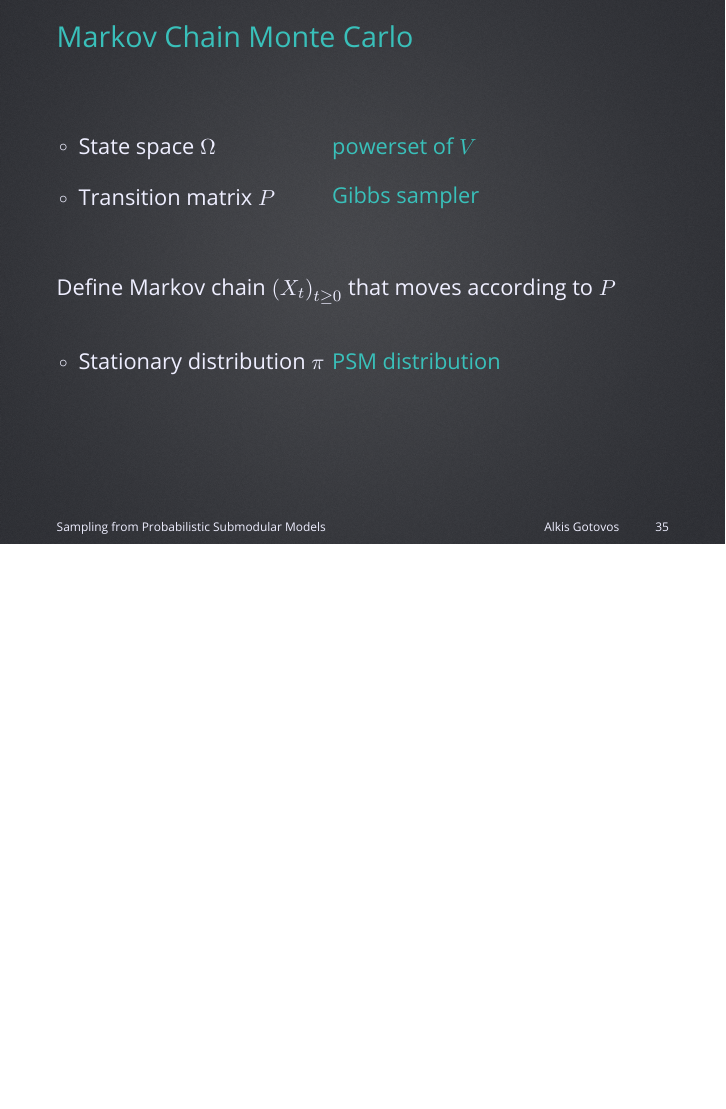
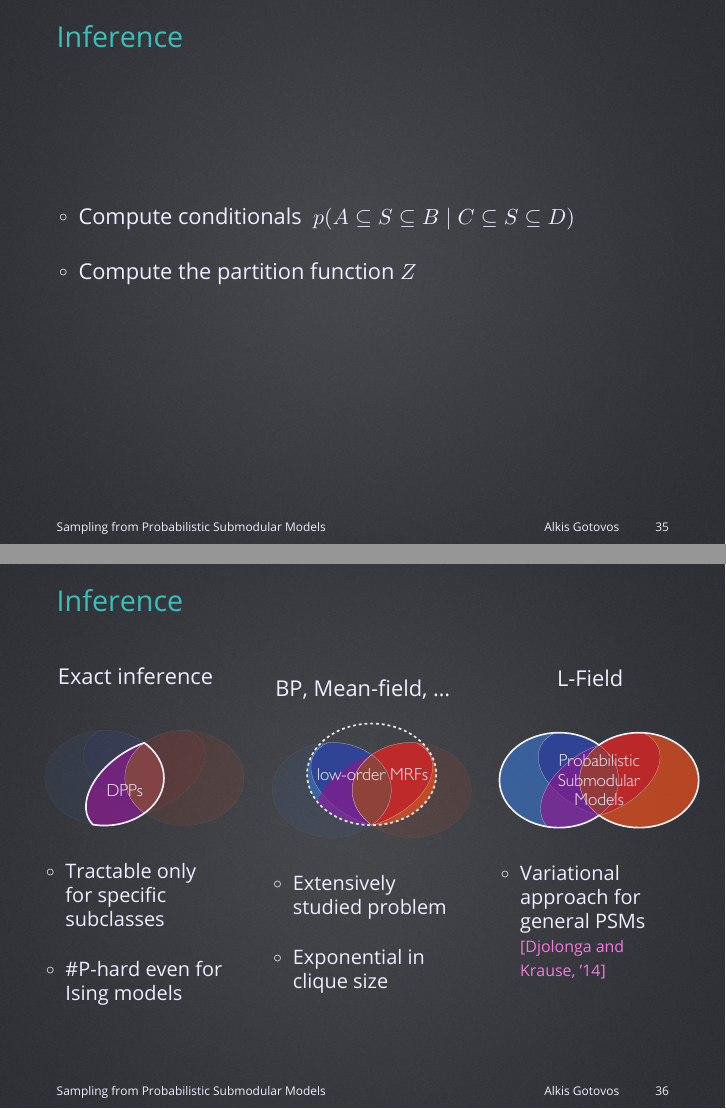
Before and after one commit to 3lectrologos/nips15pres, LaTeX slides (nips15.tex): page 35 of 64 before the commit and pages 35 and 36 of 66 after it, the two joined at a grey line, the shorter picture padded with empty space. Compiled offline with LuaLaTeX; a missing font is replaced by an installed copy or a similar font.

Commit message:
Add a couple of slides on inference

```diff
--- a/nips15.tex
+++ b/nips15.tex
@@ -257,6 +257,66 @@ $\downarrow$ & & $\downarrow$\\[0.5em]
 \end{frame}
 
 \input{venn}
+
+\begin{frame}{Inference}
+\begin{itemize}
+\item Compute conditionals $\ p(A \subseteq S \subseteq B \mid C \subseteq S \subseteq D)$
+\vspace{1em}
+\item Compute the partition function $Z$
+\end{itemize}
+\end{frame}
+
+\begin{frame}{Inference}
+\vspace{0.5em}
+\begin{columns}[c]
+\column{0.3\textwidth}
+\begin{minipage}[t][1.7em]{\textwidth}
+\centering
+Exact inference
+\end{minipage}
+
+\centering
+\includegraphics[width=1.4in]{figures/inf01_exact.pdf}
+
+\vspace{1em}
+\begin{itemize}
+\item \small{Tractable only for specific subclasses}
+\vspace{1em}
+\item \#P-hard even for Ising models
+\end{itemize}
+
+\column{0.3\textwidth}
+\begin{minipage}[t][1.7em]{\textwidth}
+\centering
+BP, Mean-field, \ldots
+\end{minipage}
+
+\centering
+\includegraphics[width=1.4in]{figures/inf02_loworder.pdf}
+
+\vspace{1em}
+\begin{itemize}
+\item \small{Extensively studied problem}
+\vspace{1em}
+\item \small{Exponential in clique size}
+\end{itemize}
+
+\column{0.3\textwidth}
+\begin{minipage}[t][1.7em]{\textwidth}
+\centering
+L-\textsc{Field}
+\end{minipage}
+
+\centering
+\includegraphics[width=1.4in]{figures/inf03_psm.pdf}
+
+\vspace{1em}
+\begin{itemize}
+\item \small{Variational approach for general PSMs} \qcite{Djolonga and Krause, '14}
+\vspace{1.2em}
+\end{itemize}
+\end{columns}
+\end{frame}
 
 \begin{frame}{Markov Chain Monte Carlo}
 \begin{tabular}{*{2}{@{}l}}
```
Also changed, not shown: figures/inf01_exact.pdf (added), figures/inf02_loworder.pdf (added), figures/inf03_psm.pdf (added), nips15.tex (2 more changed lines).
